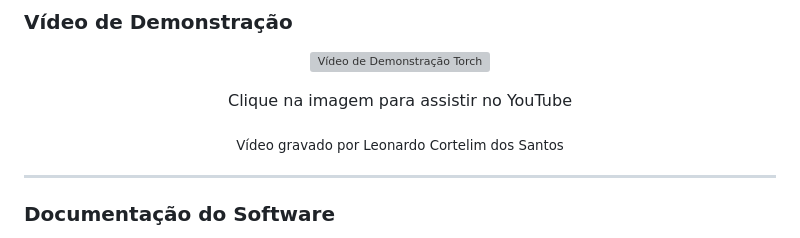
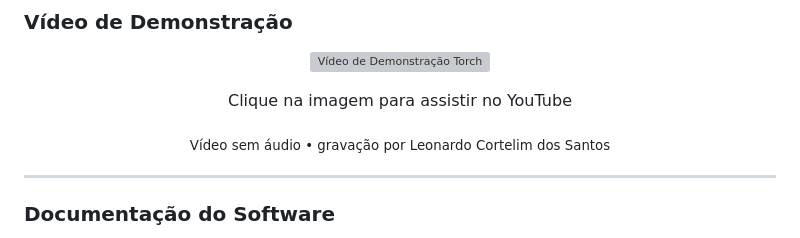
Before and after one commit to VStorch/TorchAppBackend, a Markdown page: README.md, the part around the change. Rendered like a GitHub page; grey boxes are pictures that could not be loaded.

Commit message:
Ajuste no README

```diff
--- a/README.md
+++ b/README.md
@@ -322,7 +322,7 @@ A integração (dentre outras funcionalidades) inclui:
 
 <p align="center">Clique na imagem para assistir no YouTube</p>
 <p align="center">
-  <sub>Vídeo gravado por Leonardo Cortelim dos Santos</sub>
+  <sub>Vídeo sem áudio • gravação por Leonardo Cortelim dos Santos</sub>
 </p>
 
 ---
```
